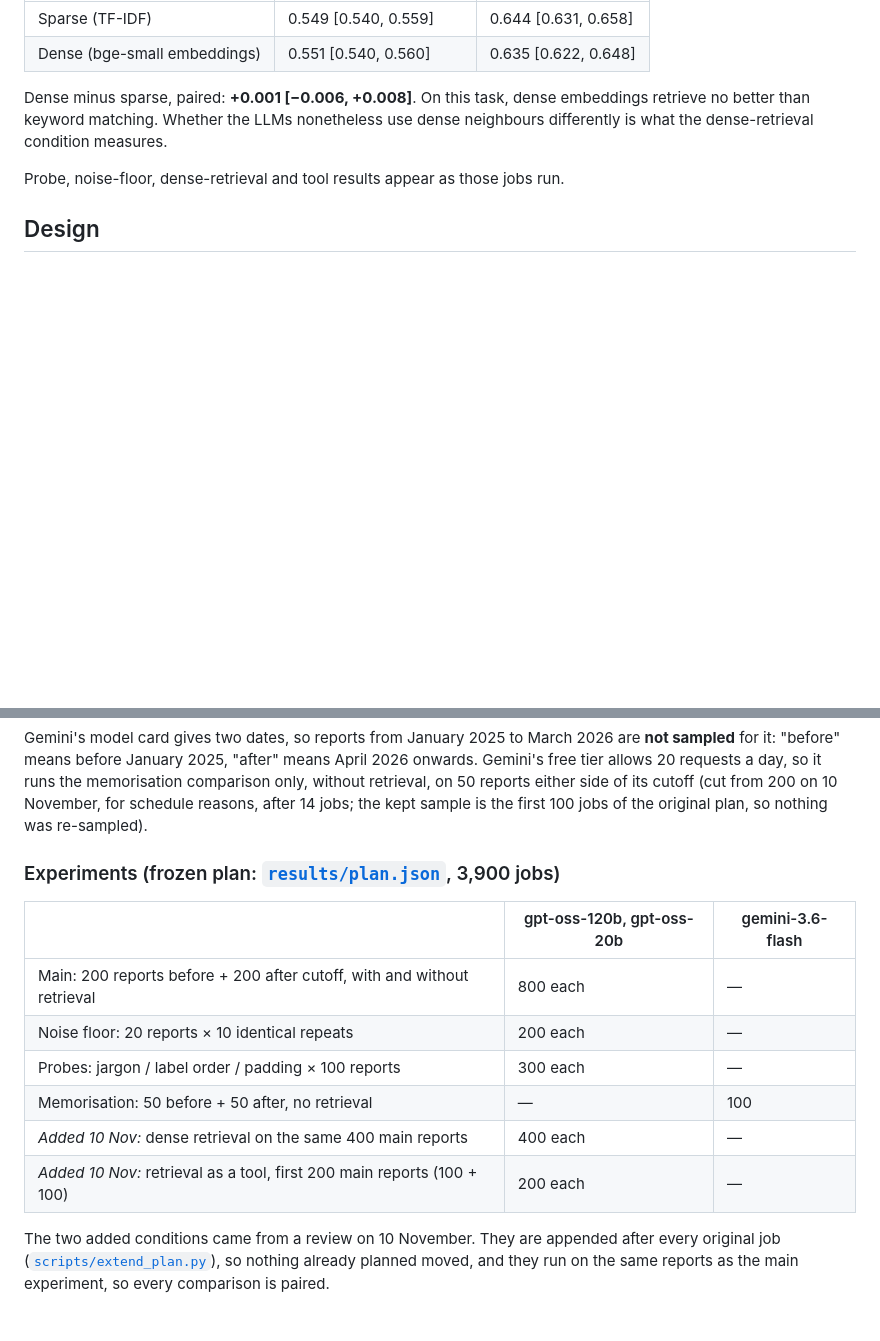
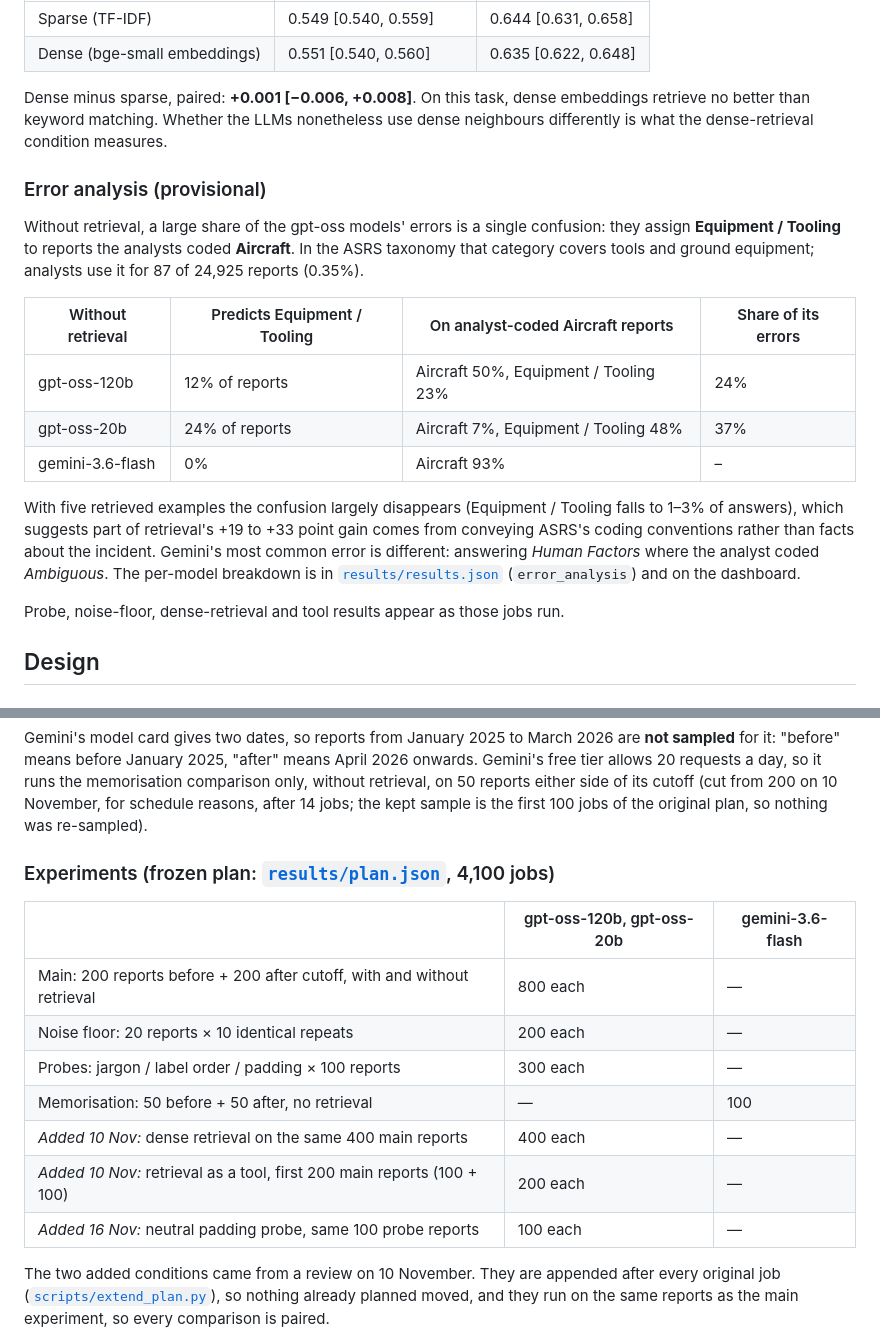
Before and after one commit to hydrograd/asrs-llm-eval, a Markdown page: README.md, 2 parts joined by grey strips. Rendered like a GitHub page; blank space fills up the shorter version.

```diff
--- a/README.md
+++ b/README.md
@@ -83,6 +83,24 @@ Dense minus sparse, paired: **+0.001 [−0.006, +0.008]**. On this task, dense e
 no better than keyword matching. Whether the LLMs nonetheless use dense neighbours differently is
 what the dense-retrieval condition measures.
 
+### Error analysis (provisional)
+
+Without retrieval, a large share of the gpt-oss models' errors is a single confusion: they assign
+**Equipment / Tooling** to reports the analysts coded **Aircraft**. In the ASRS taxonomy that
+category covers tools and ground equipment; analysts use it for 87 of 24,925 reports (0.35%).
+
+| Without retrieval | Predicts Equipment / Tooling | On analyst-coded Aircraft reports | Share of its errors |
+|---|---|---|---|
+| gpt-oss-120b | 12% of reports | Aircraft 50%, Equipment / Tooling 23% | 24% |
+| gpt-oss-20b | 24% of reports | Aircraft 7%, Equipment / Tooling 48% | 37% |
+| gemini-3.6-flash | 0% | Aircraft 93% | – |
+
+With five retrieved examples the confusion largely disappears (Equipment / Tooling falls to 1–3%
+of answers), which suggests part of retrieval's +19 to +33 point gain comes from conveying ASRS's
+coding conventions rather than facts about the incident. Gemini's most common error is different:
+answering *Human Factors* where the analyst coded *Ambiguous*. The per-model breakdown is in
+[`results/results.json`](results/results.json) (`error_analysis`) and on the dashboard.
+
 Probe, noise-floor, dense-retrieval and tool results appear as those jobs run.
 
 ## Design
@@ -112,7 +130,7 @@ free tier allows 20 requests a day, so it runs the memorisation comparison only,
 retrieval, on 50 reports either side of its cutoff (cut from 200 on 10 November, for schedule reasons, after 14 jobs;
 the kept sample is the first 100 jobs of the original plan, so nothing was re-sampled).
 
-### Experiments (frozen plan: [`results/plan.json`](results/plan.json), 3,900 jobs)
+### Experiments (frozen plan: [`results/plan.json`](results/plan.json), 4,100 jobs)
 
 | | gpt-oss-120b, gpt-oss-20b | gemini-3.6-flash |
 |---|---|---|
@@ -122,6 +140,7 @@ the kept sample is the first 100 jobs of the original plan, so nothing was re-sa
 | Memorisation: 50 before + 50 after, no retrieval | — | 100 |
 | *Added 10 Nov:* dense retrieval on the same 400 main reports | 400 each | — |
 | *Added 10 Nov:* retrieval as a tool, first 200 main reports (100 + 100) | 200 each | — |
+| *Added 16 Nov:* neutral padding probe, same 100 probe reports | 100 each | — |
 
 The two added conditions came from a review on 10 November. They are appended after every
 original job ([`scripts/extend_plan.py`](scripts/extend_plan.py)), so nothing already planned
```
Also changed, not shown: other parts of README.md (+8 -1 lines), results/charts/accuracy.png, results/charts/calibration.png, results/charts/memorisation.png, results/charts/monitoring.png, results/charts/probes.png, results/charts/progress.png, 10 other files.
